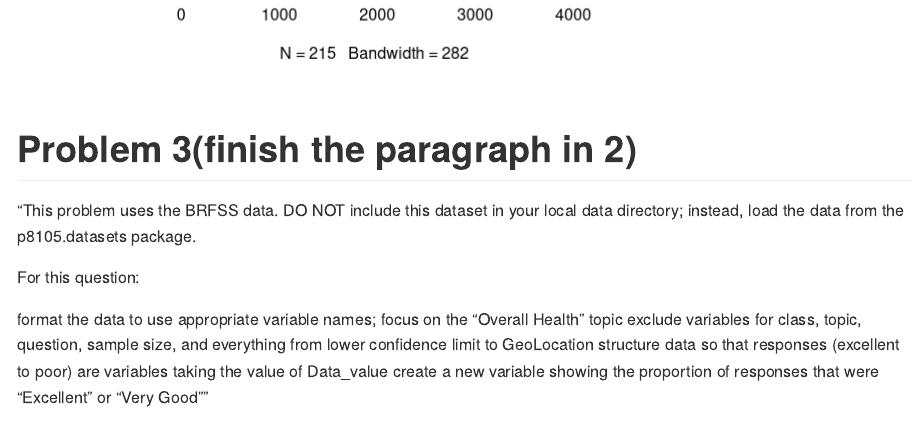
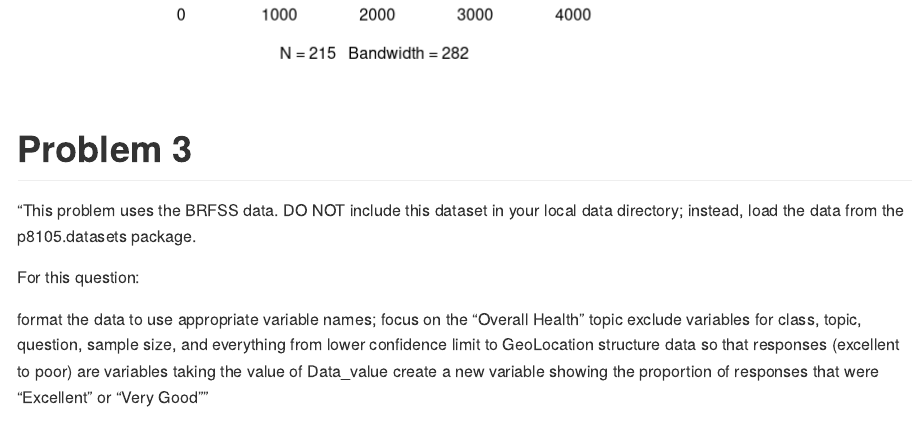
Before and after one commit to jamesdalg/p8105_hw2_jld2227, an R Markdown document (p8105_hw2_jld2227.Rmd): the page in a window 1100 px wide, from 8650 px down. Rendered offline with R 4.5, knitr and Pandoc, with nearby package versions; some code elsewhere in the file could not run offline; long lines of code are wrapped; column names are cleaned by a stand-in for the janitor package.

Commit message:
removed erroneous note

````diff
--- a/p8105_hw2_jld2227.Rmd
+++ b/p8105_hw2_jld2227.Rmd
@@ -267,7 +267,7 @@ sapply(colnames(trash_wheel_data),function(x) if(is.numeric(trash_wheel_data[,x]
 density(trash_wheel_data$cigarette_butts) %>% plot()
 density(trash_wheel_data$grocery_bags) %>% plot()
 ```
-# Problem 3(finish the paragraph in 2)
+# Problem 3
 
 "This problem uses the BRFSS data. DO NOT include this dataset in your local data directory; instead, load the data from the  p8105.datasets package.
 
````
Also changed, not shown: p8105_hw2_jld2227.md.
